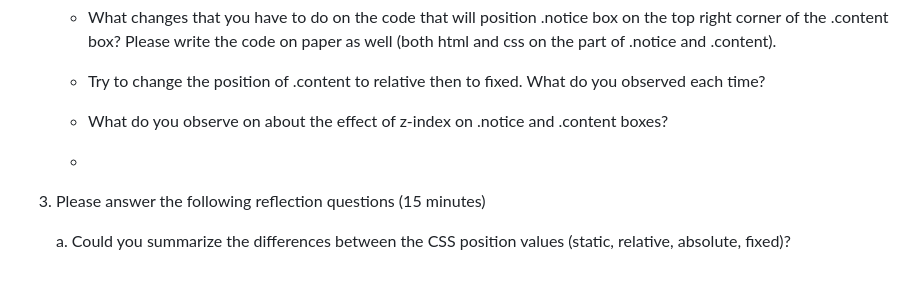
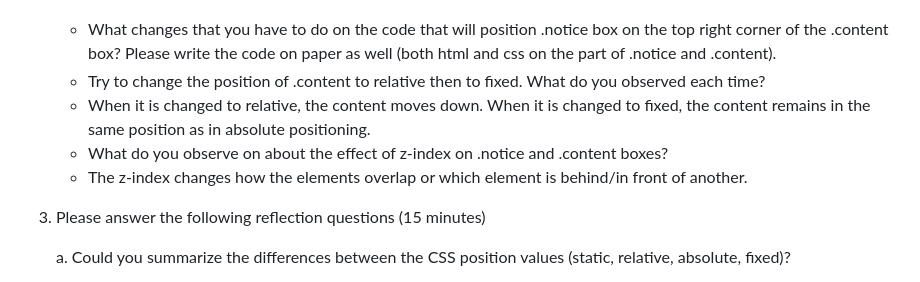
Before and after one commit to eonxonee/CS3_4thQtrPortfolio, a Markdown page: 9KVelosoSeatwork2.md, the part around the change. Drawn GitHub-style.

Commit message:
challenge

```diff
--- a/9KVelosoSeatwork2.md
+++ b/9KVelosoSeatwork2.md
@@ -99,9 +99,9 @@
 - Challenge:
     * What changes that you have to do on the code that will position .notice box on the top right corner of the .content box? Please write the code on paper as well (both html and css on the part of .notice and .content).
     * Try to change the position of .content to relative then to fixed. What do you observed each time?
+    - When it is changed to relative, the content moves down. When it is changed to fixed, the content remains in the same position as in absolute positioning.
     * What do you observe on about the effect of z-index on .notice and .content boxes?
-
-    *
+    - The z-index changes how the elements overlap or which element is behind/in front of another.
 
 3. Please answer the following reflection questions (15 minutes)
 
```
